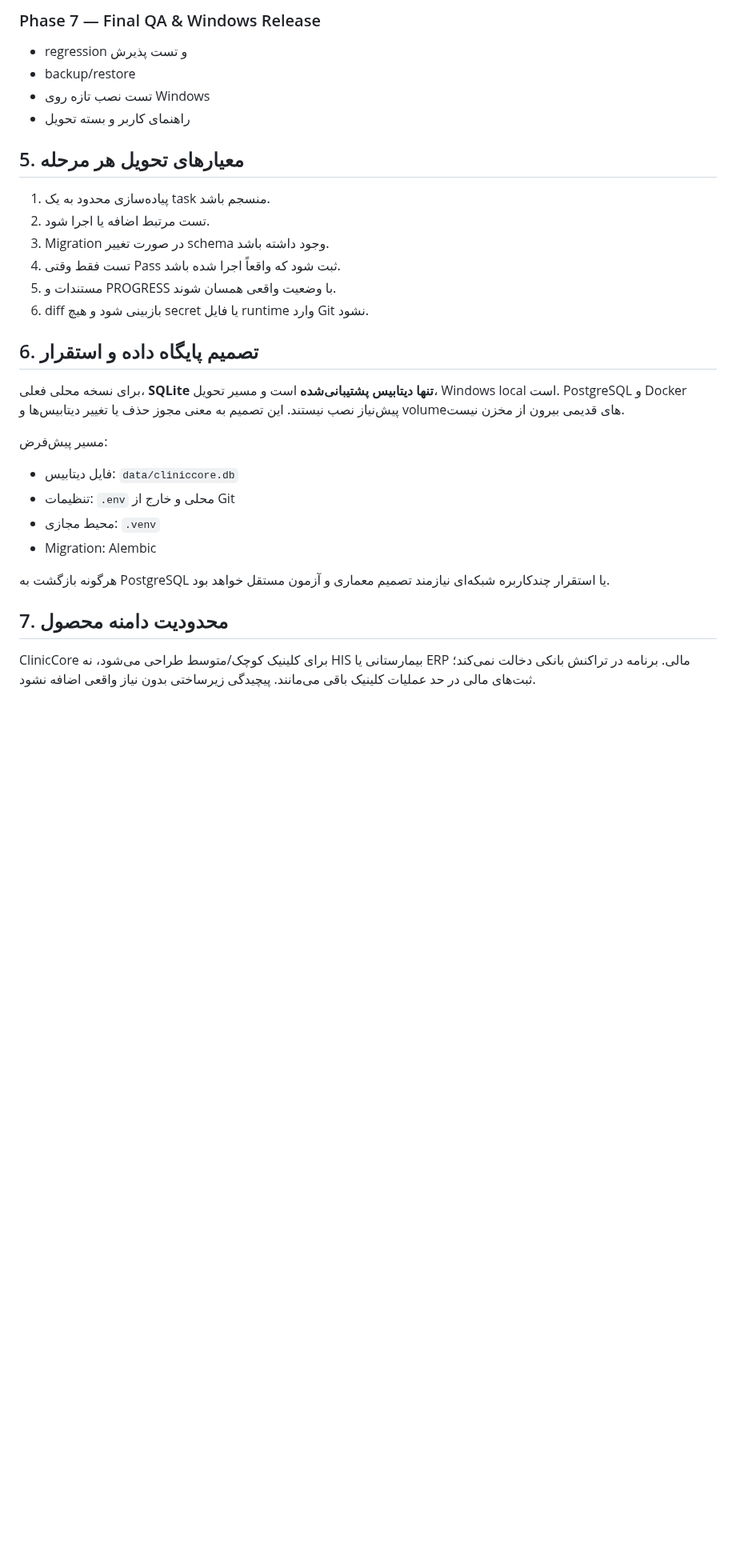
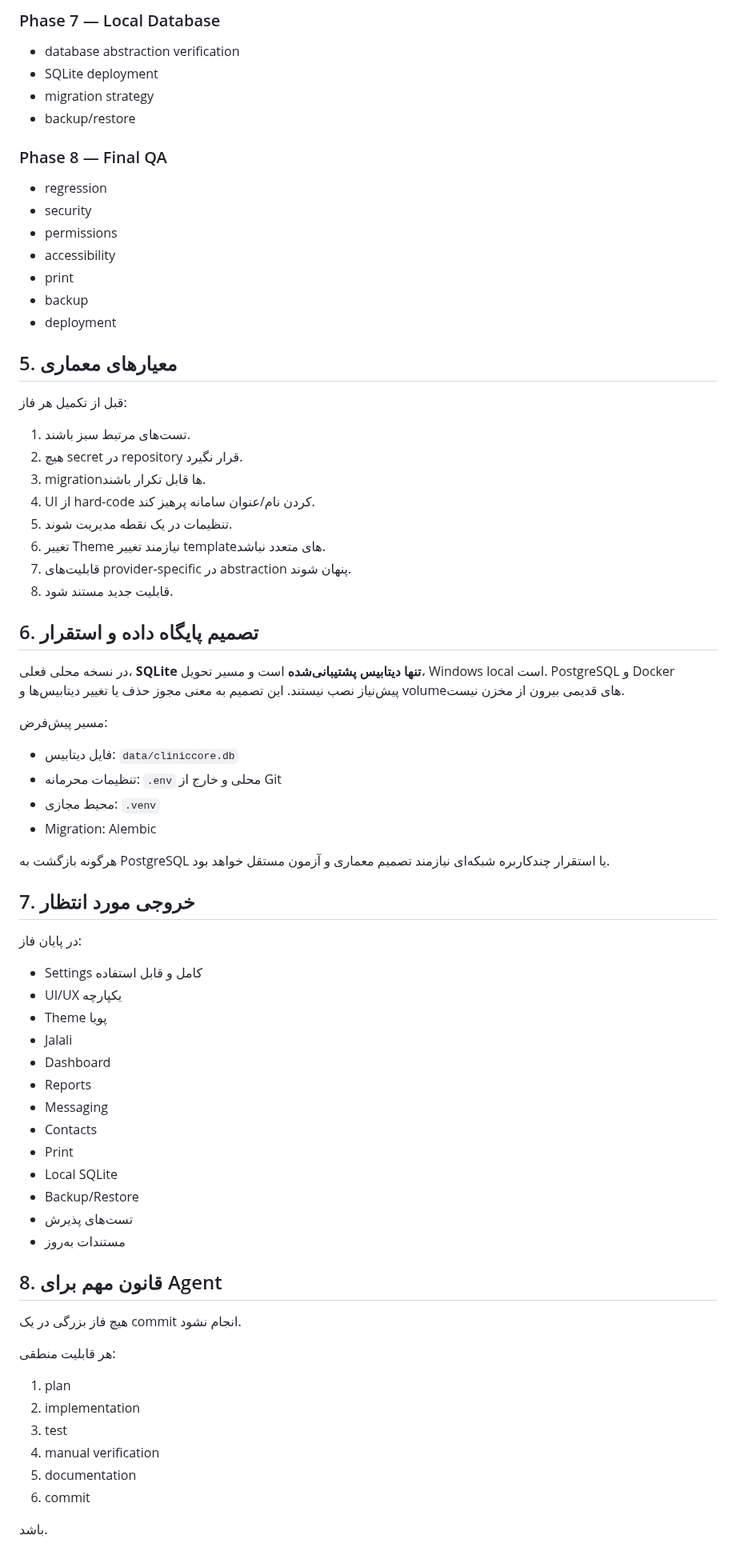
Before and after one commit to kokoosabzi/ClinicCore, a Markdown page: HELP/DEVELOPMENT/MASTER_PLAN.md, the part around one of its changes. Shown at 80% size. Rendered like a GitHub page; blank space fills up the shorter version.

```diff
--- a/HELP/DEVELOPMENT/MASTER_PLAN.md
+++ b/HELP/DEVELOPMENT/MASTER_PLAN.md
@@ -70,31 +142,72 @@ Router -> Service -> Repository -> Model/DB
 
-### Phase 7 — Final QA & Windows Release
-- regression و تست پذیرش
+### Phase 7 — Local Database
+- database abstraction verification
+- SQLite deployment
+- migration strategy
 - backup/restore
-- تست نصب تازه روی Windows
-- راهنمای کاربر و بسته تحویل
 
-## 5. معیارهای تحویل هر مرحله
+### Phase 8 — Final QA
+- regression
+- security
+- permissions
+- accessibility
+- print
+- backup
+- deployment
 
-1. پیاده‌سازی محدود به یک task منسجم باشد.
-2. تست مرتبط اضافه یا اجرا شود.
-3. Migration در صورت تغییر schema وجود داشته باشد.
-4. تست فقط وقتی Pass ثبت شود که واقعاً اجرا شده باشد.
-5. مستندات و PROGRESS با وضعیت واقعی همسان شوند.
-6. diff بازبینی شود و هیچ secret یا فایل runtime وارد Git نشود.
+## 5. معیارهای معماری
+
+قبل از تکمیل هر فاز:
+
+1. تست‌های مرتبط سبز باشند.
+2. هیچ secret در repository قرار نگیرد.
+3. migrationها قابل تکرار باشند.
+4. UI از hard-code کردن نام/عنوان سامانه پرهیز کند.
+5. تنظیمات در یک نقطه مدیریت شوند.
+6. تغییر Theme نیازمند تغییر templateهای متعدد نباشد.
+7. قابلیت‌های provider-specific در abstraction پنهان شوند.
+8. قابلیت جدید مستند شود.
 
 ## 6. تصمیم پایگاه داده و استقرار
 
-برای نسخه محلی فعلی، **SQLite تنها دیتابیس پشتیبانی‌شده** است و مسیر تحویل، Windows local است. PostgreSQL و Docker پیش‌نیاز نصب نیستند. این تصمیم به معنی مجوز حذف یا تغییر دیتابیس‌ها و volumeهای قدیمی بیرون از مخزن نیست.
+در نسخه محلی فعلی، **SQLite تنها دیتابیس پشتیبانی‌شده** است و مسیر تحویل، Windows local است. PostgreSQL و Docker پیش‌نیاز نصب نیستند. این تصمیم به معنی مجوز حذف یا تغییر دیتابیس‌ها و volumeهای قدیمی بیرون از مخزن نیست.
 
 مسیر پیش‌فرض:
 - فایل دیتابیس: `data/cliniccore.db`
-- تنظیمات: `.env` محلی و خارج از Git
+- تنظیمات محرمانه: `.env` محلی و خارج از Git
 - محیط مجازی: `.venv`
 - Migration: Alembic
 
 هرگونه بازگشت به PostgreSQL یا استقرار چندکاربره شبکه‌ای نیازمند تصمیم معماری و آزمون مستقل خواهد بود.
 
-## 7. محدودیت دامنه محصول
+## 7. خروجی مورد انتظار
 
-ClinicCore برای کلینیک کوچک/متوسط طراحی می‌شود، نه HIS بیمارستانی یا ERP مالی. برنامه در تراکنش بانکی دخالت نمی‌کند؛ ثبت‌های مالی در حد عملیات کلینیک باقی می‌مانند. پیچیدگی زیرساختی بدون نیاز واقعی اضافه نشود.
+در پایان فاز:
+
+- Settings کامل و قابل استفاده
+- UI/UX یکپارچه
+- Theme پویا
+- Jalali
+- Dashboard
+- Reports
+- Messaging
+- Contacts
+- Print
+- Local SQLite
+- Backup/Restore
+- تست‌های پذیرش
+- مستندات به‌روز
+
+## 8. قانون مهم برای Agent
+
+هیچ فاز بزرگی در یک commit انجام نشود.
+
+هر قابلیت منطقی:
+1. plan
+2. implementation
+3. test
+4. manual verification
+5. documentation
+6. commit
+
+باشد.
```
Also changed, not shown: other parts of HELP/DEVELOPMENT/MASTER_PLAN.md (+114 -42 lines).
